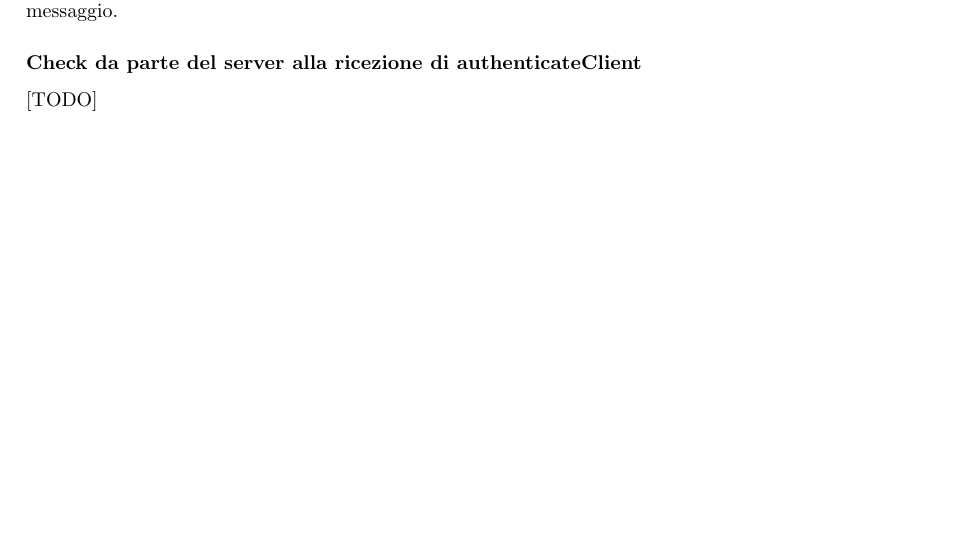
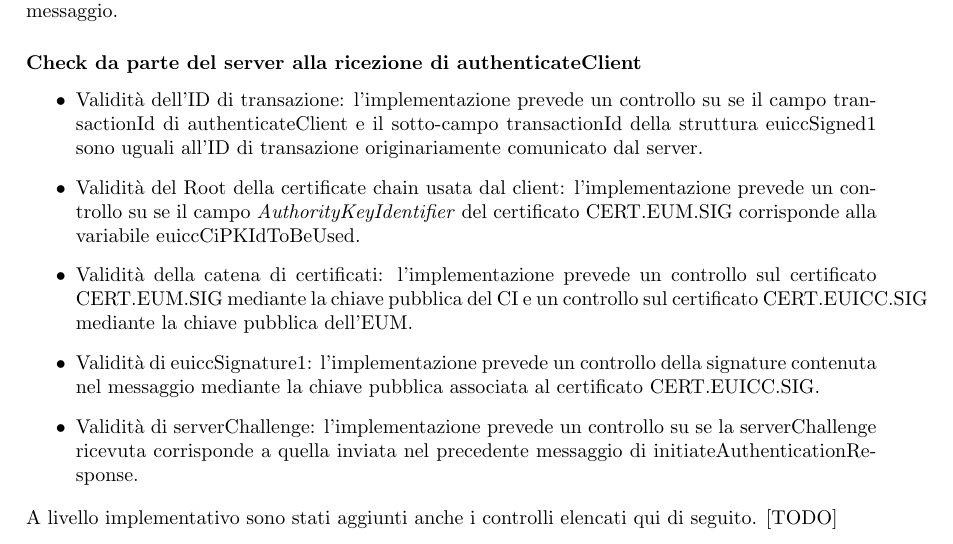
Before and after one commit to Fanfarillo/tesi-eSIM, a LaTeX book (utilities/latex-tesi/Tesi.tex): part of page 64 of 68, cut so that both start at the same text, the shorter picture padded with empty space. Compiled offline with pdfLaTeX.

Commit message:
Sempre capitolo 3

```diff
--- a/utilities/latex-tesi/Tesi.tex
+++ b/utilities/latex-tesi/Tesi.tex
@@ -1319,6 +1319,14 @@ Per quanto concerne i dettagli implementativi del sistema simulato, è stato pos
 È stato aggiunto anche un controllo su se il campo transactionId di initiateAuthenticationResponse corrisponde al sotto-campo transactionId della struttura serverSigned1 contenuta nel medesimo messaggio.
 
 \subsubsection{Check da parte del server alla ricezione di authenticateClient}
+\begin{itemize}
+\item Validità dell'ID di transazione: l'implementazione prevede un controllo su se il campo transactionId di authenticateClient e il sotto-campo transactionId della struttura euiccSigned1 sono uguali all'ID di transazione originariamente comunicato dal server.
+\item Validità del Root della certificate chain usata dal client: l'implementazione prevede un controllo su se il campo \textit{AuthorityKeyIdentifier} del certificato CERT.EUM.SIG corrisponde alla variabile euiccCiPKIdToBeUsed.
+\item Validità della catena di certificati: l'implementazione prevede un controllo sul certificato CERT.EUM.SIG mediante la chiave pubblica del CI e un controllo sul certificato CERT.EUICC.SIG mediante la chiave pubblica dell'EUM.
+\item Validità di euiccSignature1: l'implementazione prevede un controllo della signature contenuta nel messaggio mediante la chiave pubblica associata al certificato CERT.EUICC.SIG.
+\item Validità di serverChallenge: l'implementazione prevede un controllo su se la serverChallenge ricevuta corrisponde a quella inviata nel precedente messaggio di initiateAuthenticationResponse.
+\end{itemize}
+A livello implementativo sono stati aggiunti anche i controlli elencati qui di seguito.
 [TODO]
 
 \chapter{Risultati ottenuti}
```
Also changed, not shown: utilities/latex-tesi/Tesi.pdf, 2 other files.
